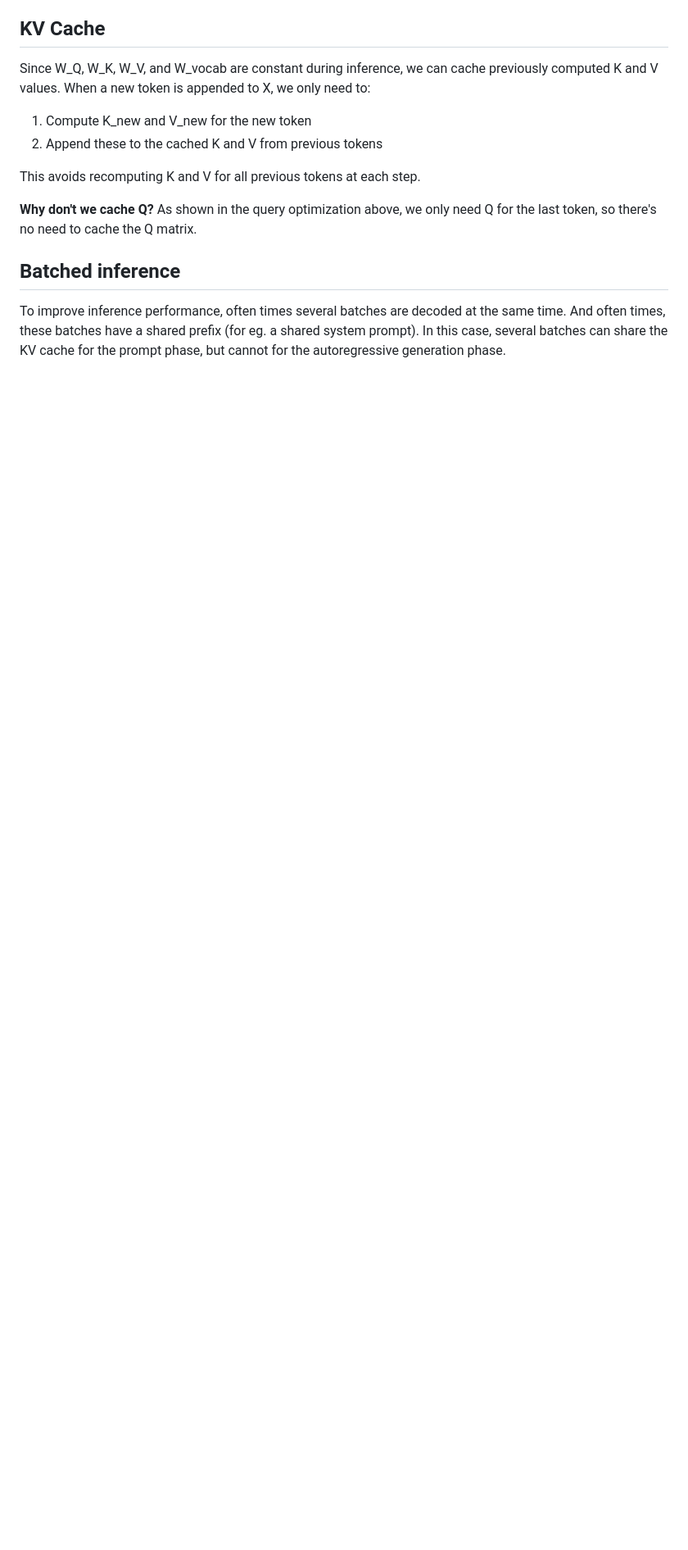
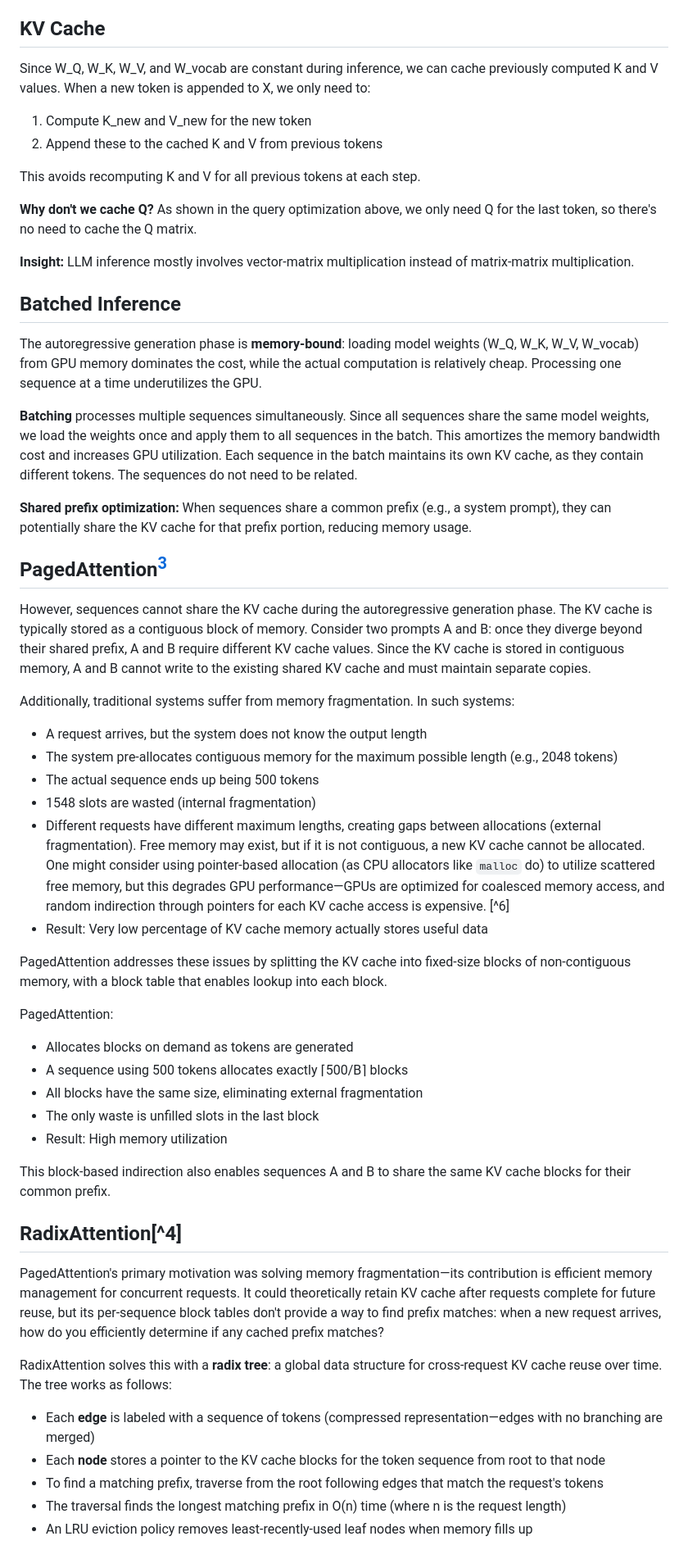
Before and after one commit to reikdas/reikdas.github.io, a Markdown page: blog/inference-primer.md, the part around one of its changes. Shown at 82% size. Drawn GitHub-style; blank space fills up the shorter version.

Commit message:
Update LLM inference primer

```diff
--- a/blog/inference-primer.md
+++ b/blog/inference-primer.md
@@ -90,6 +88,50 @@ This avoids recomputing K and V for all previous tokens at each step.
 
 **Why don't we cache Q?** As shown in the query optimization above, we only need Q for the last token, so there's no need to cache the Q matrix.
 
-## Batched inference
+**Insight:** LLM inference mostly involves vector-matrix multiplication instead of matrix-matrix multiplication.
 
-To improve inference performance, often times several batches are decoded at the same time. And often times, these batches have a shared prefix (for eg. a shared system prompt). In this case, several batches can share the KV cache for the prompt phase, but cannot for the autoregressive generation phase.
+## Batched Inference
+
+The autoregressive generation phase is **memory-bound**: loading model weights (W_Q, W_K, W_V, W_vocab) from GPU memory dominates the cost, while the actual computation is relatively cheap. Processing one sequence at a time underutilizes the GPU.
+
+**Batching** processes multiple sequences simultaneously. Since all sequences share the same model weights, we load the weights once and apply them to all sequences in the batch. This amortizes the memory bandwidth cost and increases GPU utilization. Each sequence in the batch maintains its own KV cache, as they contain different tokens. The sequences do not need to be related.
+
+**Shared prefix optimization:** When sequences share a common prefix (e.g., a system prompt), they can potentially share the KV cache for that prefix portion, reducing memory usage.
+
+## PagedAttention[^3]
+
+However, sequences cannot share the KV cache during the autoregressive generation phase. The KV cache is typically stored as a contiguous block of memory. Consider two prompts A and B: once they diverge beyond their shared prefix, A and B require different KV cache values. Since the KV cache is stored in contiguous memory, A and B cannot write to the existing shared KV cache and must maintain separate copies.
+
+Additionally, traditional systems suffer from memory fragmentation. In such systems:
+
+- A request arrives, but the system does not know the output length
+- The system pre-allocates contiguous memory for the maximum possible length (e.g., 2048 tokens)
+- The actual sequence ends up being 500 tokens
+- 1548 slots are wasted (internal fragmentation)
+- Different requests have different maximum lengths, creating gaps between allocations (external fragmentation). Free memory may exist, but if it is not contiguous, a new KV cache cannot be allocated. One might consider using pointer-based allocation (as CPU allocators like `malloc` do) to utilize scattered free memory, but this degrades GPU performance—GPUs are optimized for coalesced memory access, and random indirection through pointers for each KV cache access is expensive. [^6]
+- Result: Very low percentage of KV cache memory actually stores useful data
+
+PagedAttention addresses these issues by splitting the KV cache into fixed-size blocks of non-contiguous memory, with a block table that enables lookup into each block.
+
+PagedAttention:
+
+- Allocates blocks on demand as tokens are generated
+- A sequence using 500 tokens allocates exactly ⌈500/B⌉ blocks
+- All blocks have the same size, eliminating external fragmentation
+- The only waste is unfilled slots in the last block
+- Result: High memory utilization
+
+This block-based indirection also enables sequences A and B to share the same KV cache blocks for their common prefix.
+
+## RadixAttention[^4]
+
+PagedAttention's primary motivation was solving memory fragmentation—its contribution is efficient memory management for concurrent requests. It could theoretically retain KV cache after requests complete for future reuse, but its per-sequence block tables don't provide a way to find prefix matches: when a new request arrives, how do you efficiently determine if any cached prefix matches?
+
+RadixAttention solves this with a **radix tree**: a global data structure for cross-request KV cache reuse over time. The tree works as follows:
+
+- Each **edge** is labeled with a sequence of tokens (compressed representation—edges with no branching are merged)
+- Each **node** stores a pointer to the KV cache blocks for the token sequence from root to that node
+- To find a matching prefix, traverse from the root following edges that match the request's tokens
+- The traversal finds the longest matching prefix in O(n) time (where n is the request length)
+- An LRU eviction policy removes least-recently-used leaf nodes when memory fills up
+
```
Also changed, not shown: other parts of blog/inference-primer.md (+7 -4 lines).
